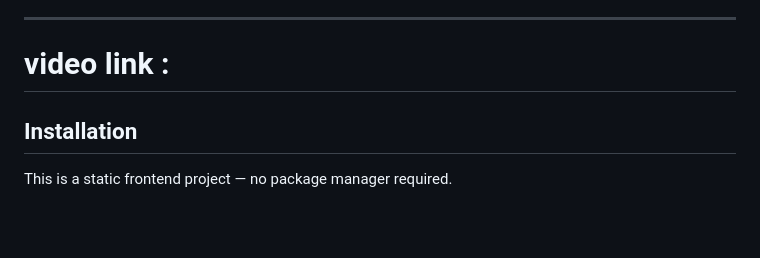
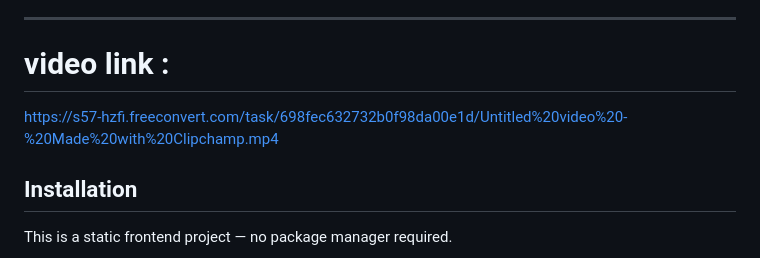
Before and after one commit to rinshatkc1716/LOST_FOUND_PROJECT, a Markdown page: README.md, the part around the change. GitHub-like rendering; blank space fills up the shorter version.

```diff
--- a/README.md
+++ b/README.md
@@ -107,7 +107,7 @@ UniSolve brings all these needs into a single structured web platform with dedic
 ---
 
 # video link :
-
+https://s57-hzfi.freeconvert.com/task/698fec632732b0f98da00e1d/Untitled%20video%20-%20Made%20with%20Clipchamp.mp4
 ## Installation
 
 This is a static frontend project — no package manager required.
```
